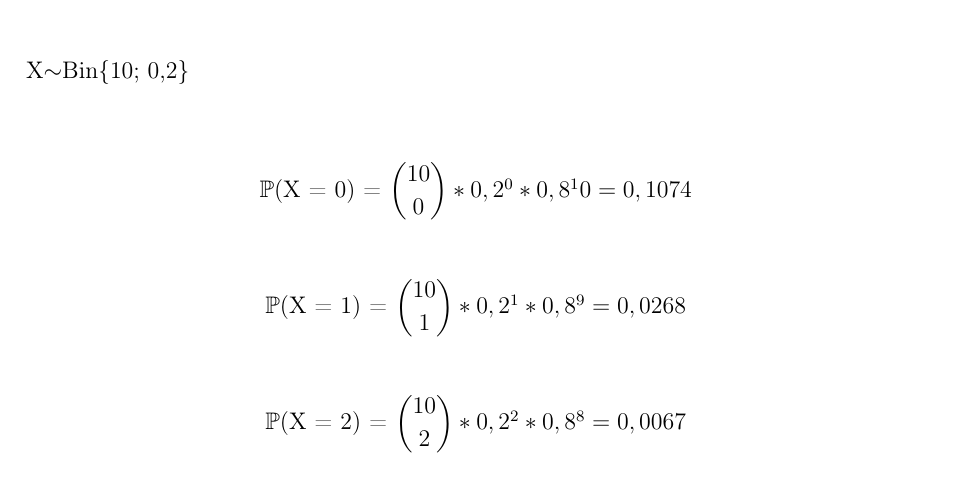
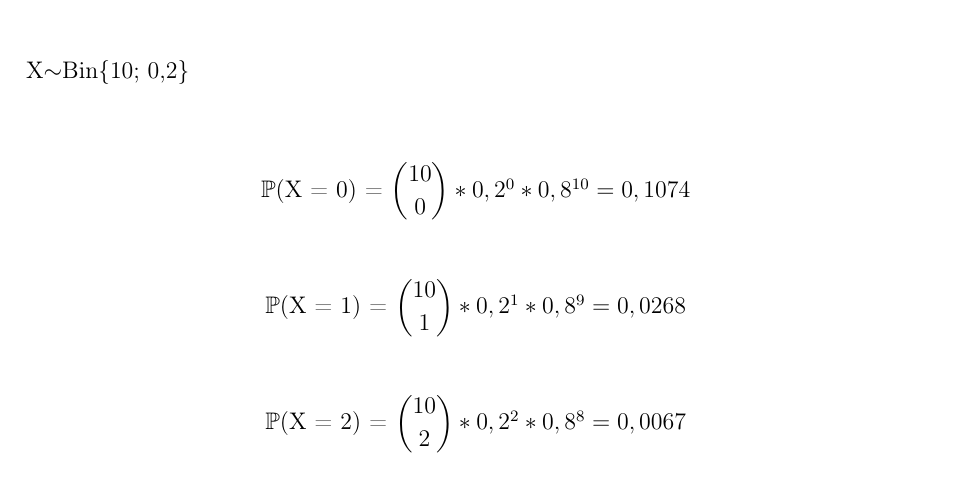
Before and after one commit to Atuariais-UFPE/Materias-Obrigatorias, a LaTeX document (Probabilidade I/Arquivos Latex/Lista Extra 3 - Prob 1 - 2022 - Gabarito.tex): part of page 1 of 4, cut so that both start at the same text. Compiled offline with pdfLaTeX.

Commit message:
Update Lista Extra 3 - Prob 1 - 2022 - Gabarito.tex

```diff
--- a/Probabilidade I/Arquivos Latex/Lista Extra 3 - Prob 1 - 2022 - Gabarito.tex
+++ b/Probabilidade I/Arquivos Latex/Lista Extra 3 - Prob 1 - 2022 - Gabarito.tex
@@ -20,7 +20,7 @@
 	X$\sim$Bin\{10; 0,2\}
 	\vspace{1cm}
 	\begin{center}
-		$\mathbb{P}$(X = 0) = $\dbinom{10}{0} * 0,2^0 * 0,8^10 = 0,1074$
+		$\mathbb{P}$(X = 0) = $\dbinom{10}{0} * 0,2^0 * 0,8^{10} = 0,1074$
 		\vspace{1cm}\\
 		$\mathbb{P}$(X = 1) = $\dbinom{10}{1} * 0,2^1 * 0,8^9 = 0,0268$
 		\vspace{1cm}\\
```
